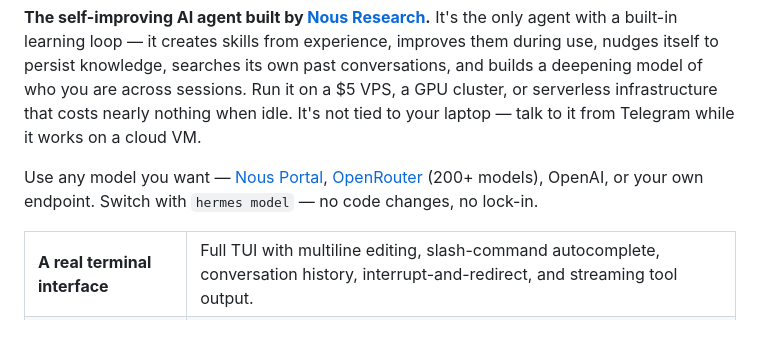
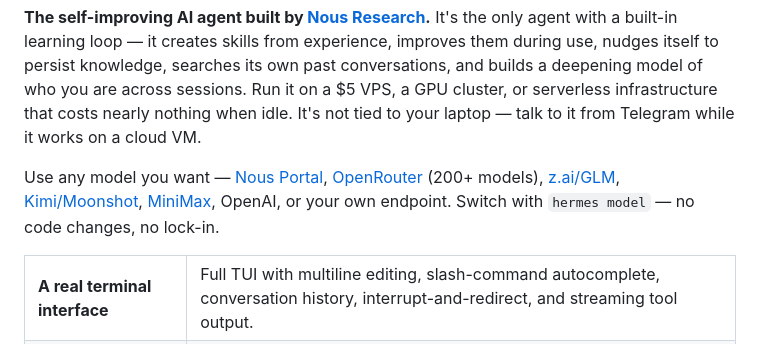
Before and after one commit to zhibao-dev/Learning-Multi-Factor-Memory, a Markdown page: README.md, the part around the change. Drawn GitHub-style.

Commit message:
feat: add z.ai/GLM, Kimi/Moonshot, MiniMax as first-class providers
Adds 4 new direct API-key providers (zai, kimi-coding, minimax, minimax-cn)
to the inference provider system. All use standard OpenAI-compatible
chat/completions endpoints with Bearer token auth.

Core changes:
- auth.py: Extended ProviderConfig with api_key_env_vars and base_url_env_var
  fields. Added providers to PROVIDER_REGISTRY. Added provider aliases
  (glm, z-ai, zhipu, kimi, moonshot). Added auto-detection of API-key
  providers in resolve_provider(). Added resolve_api_key_provider_credentials()
  and get_api_key_provider_status() helpers.
- runtime_provider.py: Added generic API-key provider branch in
  resolve_runtime_provider() — any provider with auth_type='api_key'
  is automatically handled.
- main.py: Added providers to hermes model menu with generic
  _model_flow_api_key_provider() flow. Updated _has_any_provider_configured()
  to check all provider env vars. Updated argparse --provider choices.
- setup.py: Added providers to setup wizard with API key prompts and
  curated model lists.
- config.py: Added env vars (GLM_API_KEY, KIMI_API_KEY, MINIMAX_API_KEY,
  etc.) to OPTIONAL_ENV_VARS.
- status.py: Added API key display and provider status section.
- doctor.py: Added connectivity checks for each provider endpoint.
- cli.py: Updated provider docstrings.

Docs: Updated README.md, .env.example, cli-config.yaml.example,
cli-commands.md, environment-variables.md, configuration.md.

Tests: 50 new tests covering registry, aliases, resolution, auto-detection,
credential resolution, and runtime provider dispatch.

Inspired by PR #33 (numman-ali) which proposed a provider registry approach.
Credit to tars90percent (PR #473) and manuelschipper (PR #420) for related
provider improvements merged earlier in this changeset.

```diff
--- a/README.md
+++ b/README.md
@@ -13,7 +13,7 @@
 
 **The self-improving AI agent built by [Nous Research](https://nousresearch.com).** It's the only agent with a built-in learning loop — it creates skills from experience, improves them during use, nudges itself to persist knowledge, searches its own past conversations, and builds a deepening model of who you are across sessions. Run it on a $5 VPS, a GPU cluster, or serverless infrastructure that costs nearly nothing when idle. It's not tied to your laptop — talk to it from Telegram while it works on a cloud VM.
 
-Use any model you want — [Nous Portal](https://portal.nousresearch.com), [OpenRouter](https://openrouter.ai) (200+ models), OpenAI, or your own endpoint. Switch with `hermes model` — no code changes, no lock-in.
+Use any model you want — [Nous Portal](https://portal.nousresearch.com), [OpenRouter](https://openrouter.ai) (200+ models), [z.ai/GLM](https://z.ai), [Kimi/Moonshot](https://platform.moonshot.ai), [MiniMax](https://www.minimax.io), OpenAI, or your own endpoint. Switch with `hermes model` — no code changes, no lock-in.
 
 <table>
 <tr><td><b>A real terminal interface</b></td><td>Full TUI with multiline editing, slash-command autocomplete, conversation history, interrupt-and-redirect, and streaming tool output.</td></tr>
```
